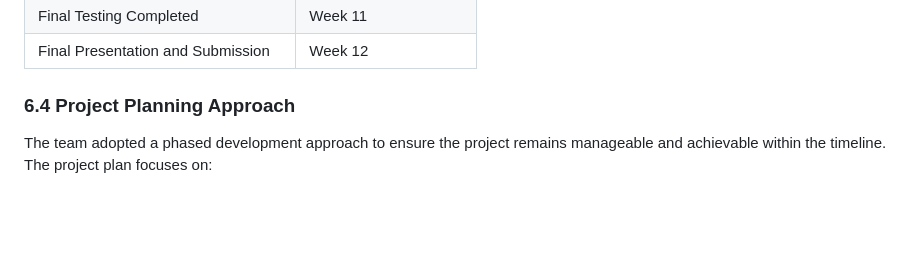
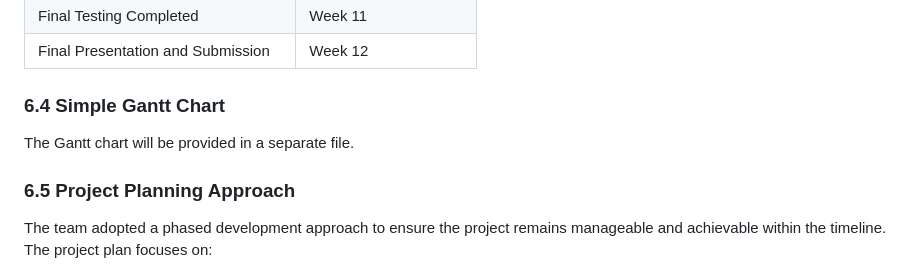
Before and after one commit to csrama/Portfolio_Project, a Markdown page: Stage 2/README.md, the part around the change. Rendered like a GitHub page; blank space fills up the shorter version.

Commit message:
Update README with Gantt chart and planning details
Added a Gantt chart section and clarified project planning approach.

```diff
--- a/Stage 2/README.md
+++ b/Stage 2/README.md
@@ -175,7 +175,11 @@ To outline the major development phases, milestones, and deliverables for the Sm
 | Final Testing Completed | Week 11 |
 | Final Presentation and Submission | Week 12 |
 
-### 6.4 Project Planning Approach
+### **6.4 Simple Gantt Chart**
+
+The Gantt chart will be provided in a separate file.
+
+### 6.5 Project Planning Approach
 
 The team adopted a phased development approach to ensure the project remains manageable and achievable within the timeline. The project plan focuses on:
 
```
